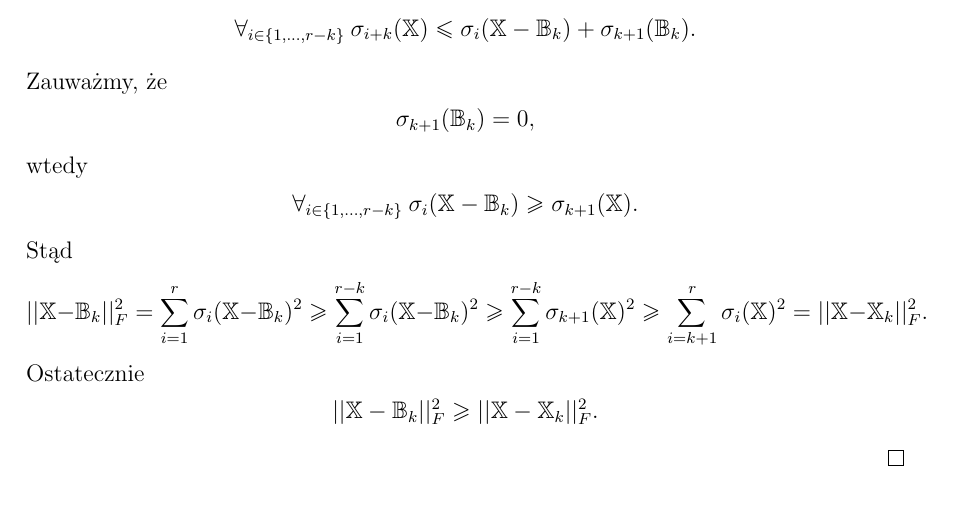
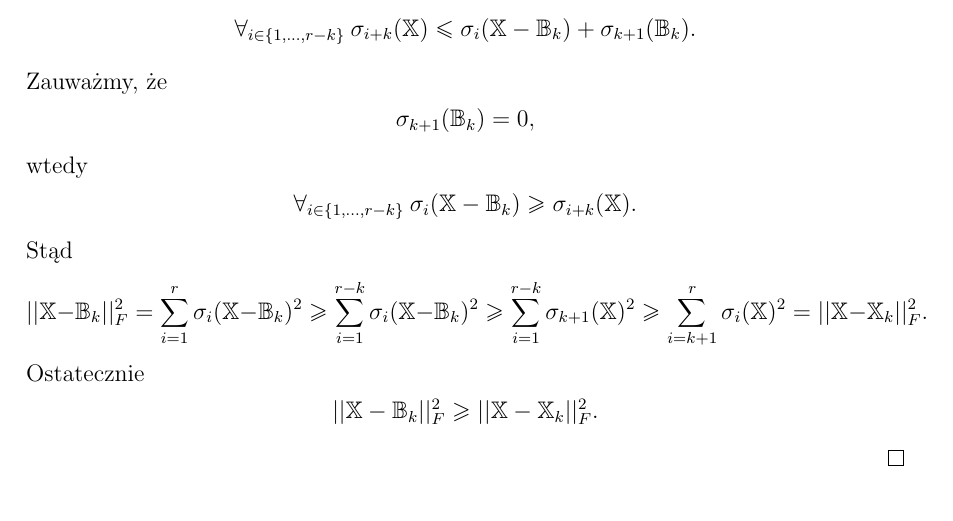
Before and after one commit to AnitaKudaj/PracaMagisterska, a LaTeX document (magisterska.tex): part of page 20 of 58, cut so that both start at the same text. Compiled offline with pdfLaTeX.

Commit message:
Poprawa literówki.

```diff
--- a/magisterska.tex
+++ b/magisterska.tex
@@ -895,7 +895,7 @@ $$
 $$
 wtedy
 $$
-\forall_{i \in \set{1, \ldots, r-k}} \: \sigma_i(\mathbb{X}-\mathbb{B}_k)\geq \sigma_{k+1}(\mathbb{X}).
+\forall_{i \in \set{1, \ldots, r-k}} \: \sigma_i(\mathbb{X}-\mathbb{B}_k)\geq \sigma_{i+k}(\mathbb{X}).
 $$
 Stąd
 $$
```
Also changed, not shown: magisterska.pdf.
